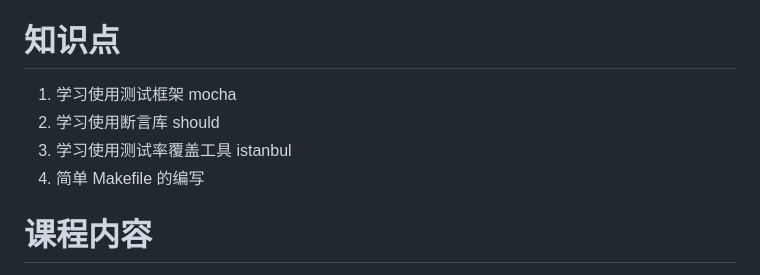
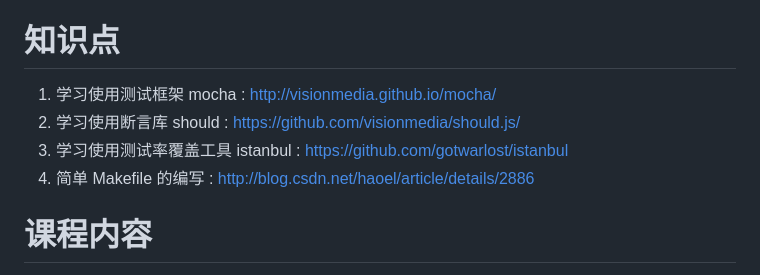
Before and after one commit to alsotang/node-lessons, a Markdown page: lesson6/README.md, the part around one of its changes. Drawn GitHub-style.

```diff
--- a/lesson6/README.md
+++ b/lesson6/README.md
@@ -21,10 +21,10 @@ test/main.test.js: 对 main 函数进行测试，并使行覆盖率和分支覆
 知识点
 ==
 
-1. 学习使用测试框架 mocha
-2. 学习使用断言库 should
-3. 学习使用测试率覆盖工具 istanbul
-4. 简单 Makefile 的编写
+1. 学习使用测试框架 mocha : http://visionmedia.github.io/mocha/
+2. 学习使用断言库 should : https://github.com/visionmedia/should.js/
+3. 学习使用测试率覆盖工具 istanbul : https://github.com/gotwarlost/istanbul
+4. 简单 Makefile 的编写 : http://blog.csdn.net/haoel/article/details/2886
 
 课程内容
 ==
```
Also changed, not shown: other parts of lesson6/README.md (+40 -0 lines), lesson6/2.png (added), 2 other files.
